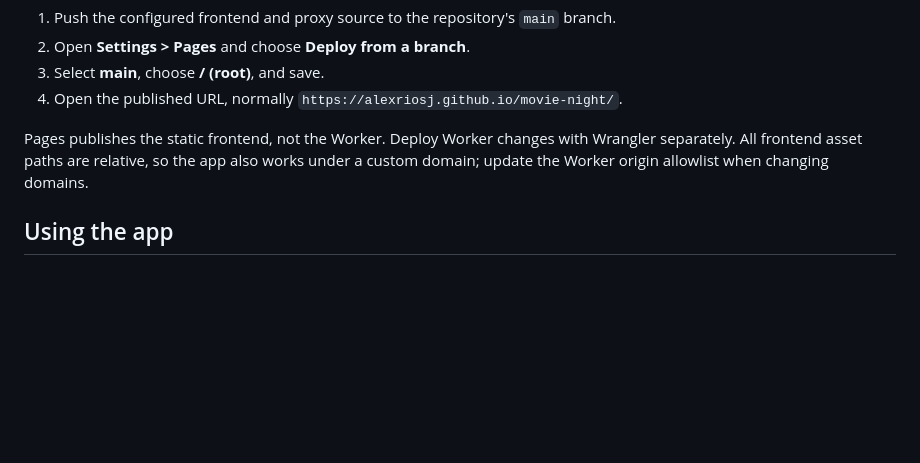
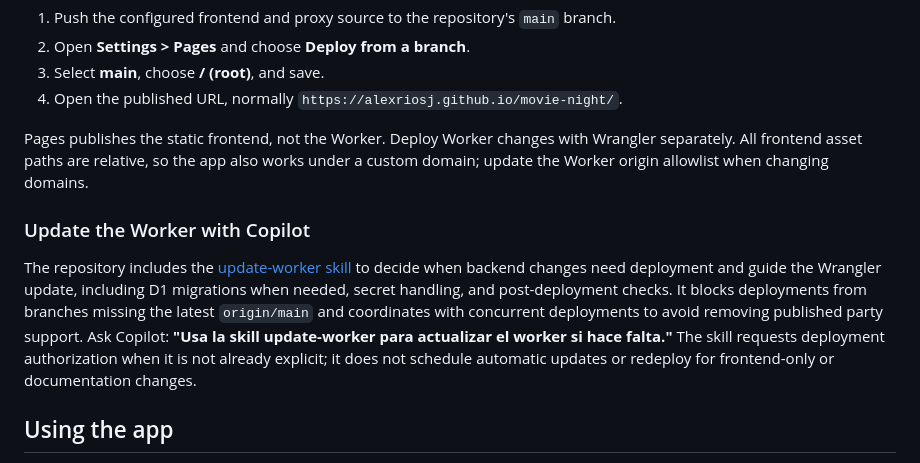
Before and after one commit to AlexRiosJ/movie-night, a Markdown page: README.md, the part around the change. Rendered like a GitHub page; blank space fills up the shorter version.

Commit message:
Add safe Worker update skill
Co-authored-by: Copilot App <223556219+Copilot@users.noreply.github.com>

```diff
--- a/README.md
+++ b/README.md
@@ -210,6 +210,18 @@ Pages publishes the static frontend, not the Worker. Deploy Worker changes with
 Wrangler separately. All frontend asset paths are relative, so the app also works
 under a custom domain; update the Worker origin allowlist when changing domains.
 
+### Update the Worker with Copilot
+
+The repository includes the [update-worker skill](.github/skills/update-worker/SKILL.md)
+to decide when backend changes need deployment and guide the Wrangler update,
+including D1 migrations when needed, secret handling, and post-deployment checks.
+It blocks deployments from branches missing the latest `origin/main` and
+coordinates with concurrent deployments to avoid removing published party support.
+Ask Copilot: **"Usa la skill update-worker para actualizar el worker si hace falta."**
+The skill requests deployment authorization when it is not already explicit;
+it does not schedule automatic updates or redeploy for frontend-only or
+documentation changes.
+
 ## Using the app
 
 - **Explorar** browses popular movies, searches by title, and pages through
```
Also changed, not shown: 1 other file.
